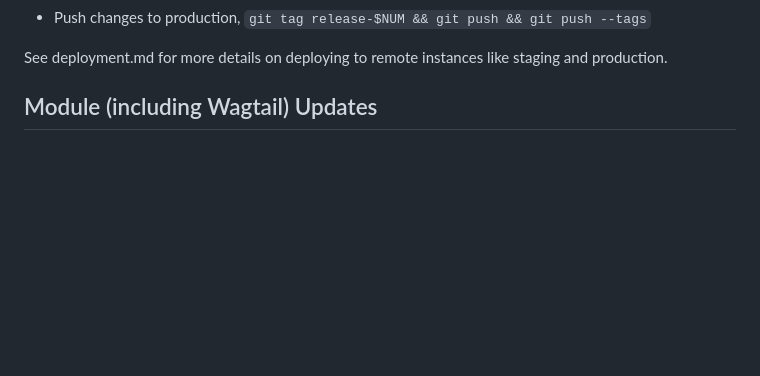
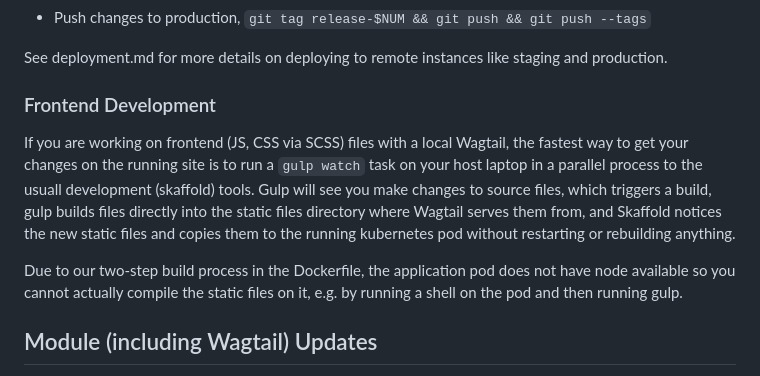
Before and after one commit to cca/libraries_wagtail, a Markdown page: docs/readme.md, the part around the change. Rendered like a GitHub page; blank space fills up the shorter version.

Commit message:
changelog & docs/readme.md section on frontend dev

```diff
--- a/docs/readme.md
+++ b/docs/readme.md
@@ -97,6 +97,12 @@ Outline:
 - Push changes to production, `git tag release-$NUM && git push && git push --tags`
 
 See deployment.md for more details on deploying to remote instances like staging and production.
+
+### Frontend Development
+
+If you are working on frontend (JS, CSS via SCSS) files with a local Wagtail, the fastest way to get your changes on the running site is to run a `gulp watch` task on your host laptop in a parallel process to the usuall development (skaffold) tools. Gulp will see you make changes to source files, which triggers a build, gulp builds files directly into the static files directory where Wagtail serves them from, and Skaffold notices the new static files and copies them to the running kubernetes pod without restarting or rebuilding anything.
+
+Due to our two-step build process in the Dockerfile, the application pod does not have node available so you cannot actually compile the static files on it, e.g. by running a shell on the pod and then running gulp.
 
 ## Module (including Wagtail) Updates
 
```
Also changed, not shown: docs/CHANGELOG.md (+1 -0 lines).
